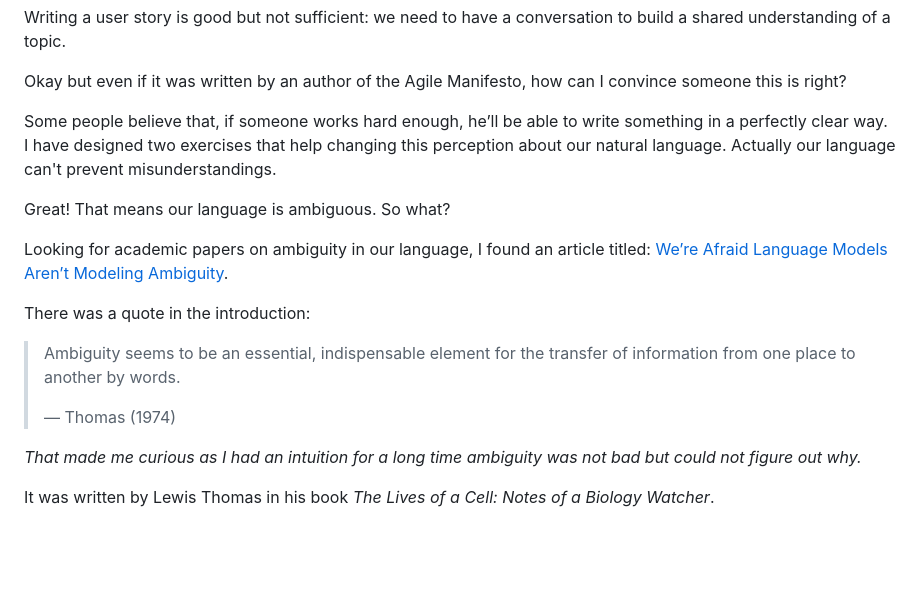
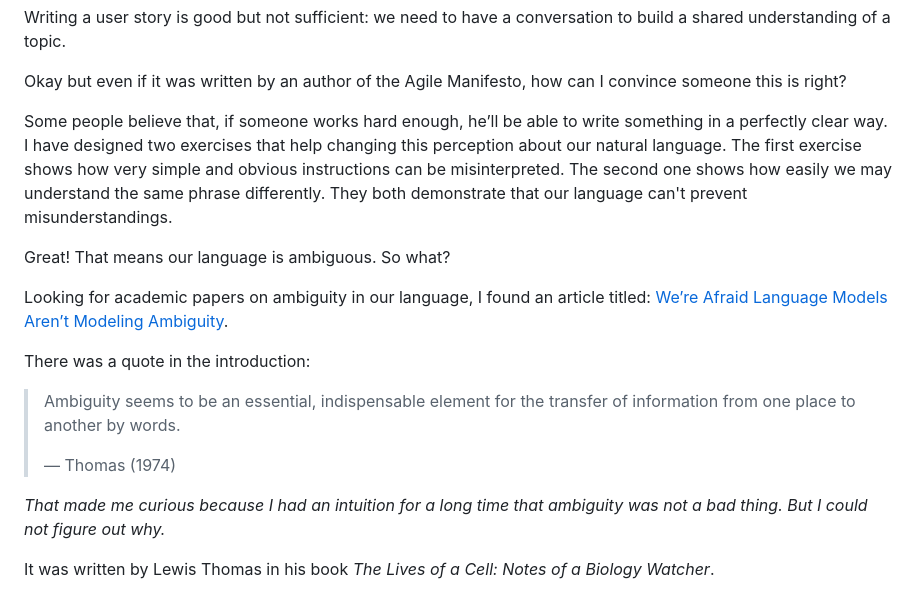
Before and after one commit to go-on-blog/blog, a Markdown page: src/content/talking-vs-writing.md, the part around one of its changes. Drawn GitHub-style; blank space fills up the shorter version.

```diff
--- a/src/content/talking-vs-writing.md
+++ b/src/content/talking-vs-writing.md
@@ -16,7 +16,7 @@ Writing a user story is good but not sufficient: we need to have a conversation
 
 Okay but even if it was written by an author of the Agile Manifesto, how can I convince someone this is right?
 
-Some people believe that, if someone works hard enough, he’ll be able to write something in a perfectly clear way. I have designed two exercises that help changing this perception about our natural language. Actually our language can't prevent misunderstandings.
+Some people believe that, if someone works hard enough, he’ll be able to write something in a perfectly clear way. I have designed two exercises that help changing this perception about our natural language. The first exercise shows how very simple and obvious instructions can be misinterpreted. The second one shows how easily we may understand the same phrase differently. They both demonstrate that our language can't prevent misunderstandings.
 
 Great! That means our language is ambiguous. So what?
 
@@ -28,7 +28,7 @@ There was a quote in the introduction:
 >
 > — Thomas (1974)
 
-*That made me curious as I had an intuition for a long time ambiguity was not bad but could not figure out why.*
+*That made me curious because I had an intuition for a long time that ambiguity was not a bad thing. But I could not figure out why.*
 
 It was written by Lewis Thomas in his book *The Lives of a Cell: Notes of a Biology Watcher*.
 
```
Also changed, not shown: other parts of src/content/talking-vs-writing.md (+2 -2 lines).
